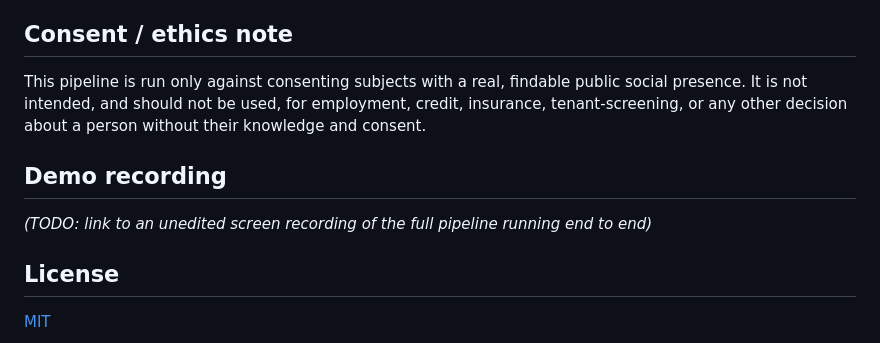
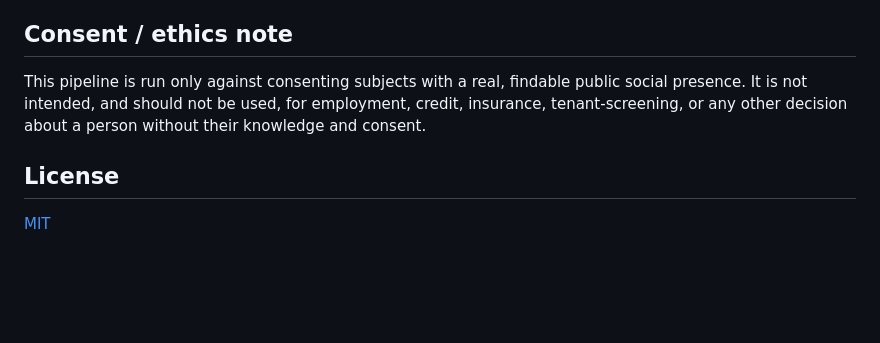
Before and after one commit to Aniruddha072/face-id-blockchain-verification, a Markdown page: README.md, the part around the change. Rendered like a GitHub page; blank space fills up the shorter version.

Commit message:
Remove demo recording section
Removed demo recording section from README.

```diff
--- a/README.md
+++ b/README.md
@@ -169,11 +169,6 @@ public social presence. It is not intended, and should not be used, for
 employment, credit, insurance, tenant-screening, or any other decision about
 a person without their knowledge and consent.
 
-## Demo recording
-
-*(TODO: link to an unedited screen recording of the full pipeline running
-end to end)*
-
 ## License
 
 [MIT](LICENSE)
```
